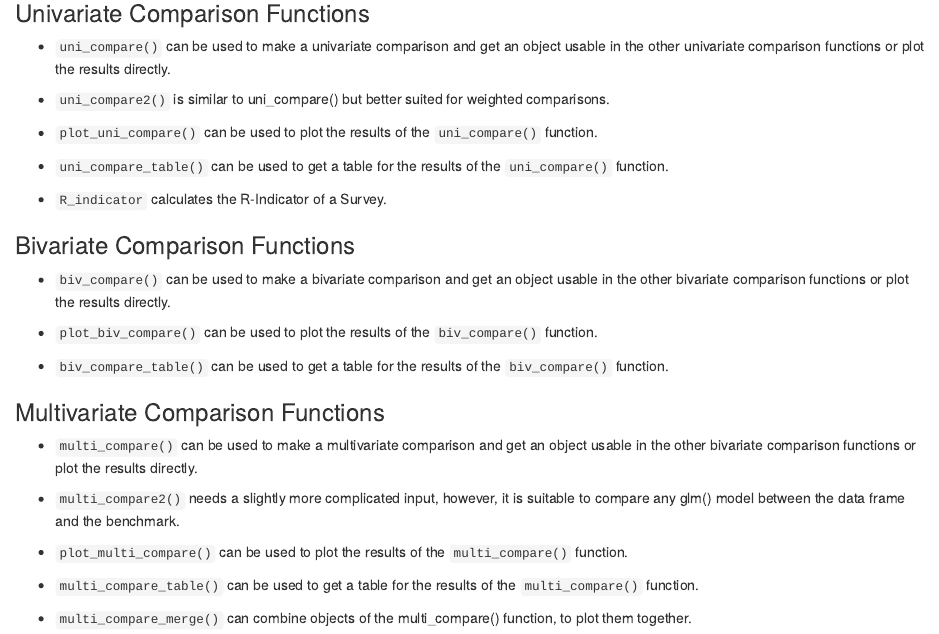
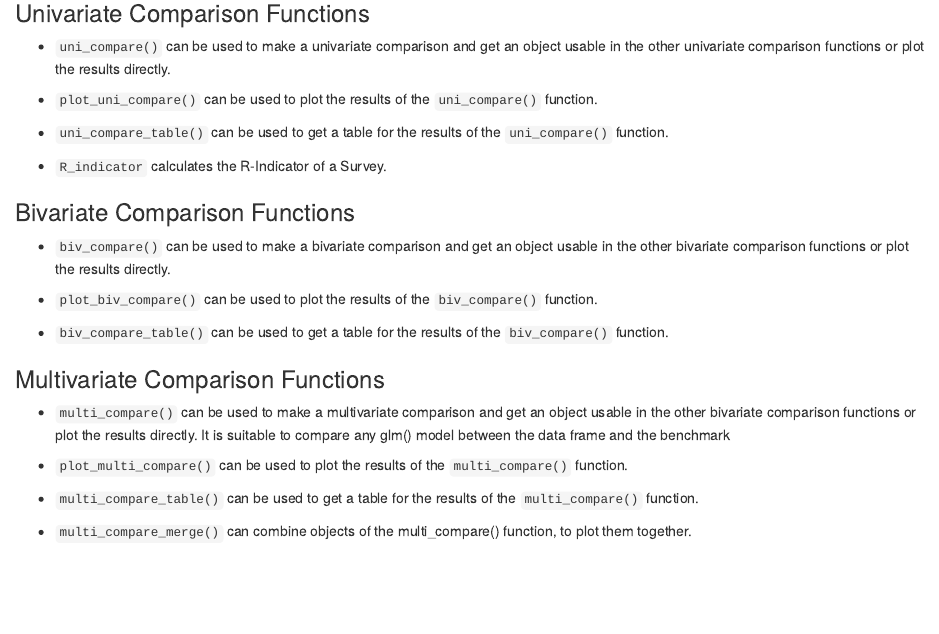
Before and after one commit to BjoernRohr/sampcompR, an R Markdown document (README.Rmd): the page in a window 1100 px wide, from 7450 px down. Rendered offline with R 4.5, knitr and Pandoc, with nearby package versions; some code elsewhere in the file could not run offline; a font, style sheet, LaTeX package, included part or bibliography that could not be used is replaced or left out.

Commit message:
Removed Multi compare 2 and uni compare 2

```diff
--- a/README.Rmd
+++ b/README.Rmd
@@ -422,8 +422,6 @@ In general, the package's functions can be ordered into one of four categories.
 
 -   `uni_compare()` can be used to make a univariate comparison and get an object usable in the other univariate comparison functions or plot the results directly.
 
--   `uni_compare2()` is similar to uni_compare() but better suited for weighted comparisons.
-
 -   `plot_uni_compare()` can be used to plot the results of the `uni_compare()` function.
 
 -   `uni_compare_table()` can be used to get a table for the results of the `uni_compare()` function.
@@ -440,9 +438,7 @@ In general, the package's functions can be ordered into one of four categories.
 
 ### Multivariate Comparison Functions
 
--   `multi_compare()` can be used to make a multivariate comparison and get an object usable in the other bivariate comparison functions or plot the results directly.
-
--   `multi_compare2()` needs a slightly more complicated input, however, it is suitable to compare any glm() model between the data frame and the benchmark.
+-   `multi_compare()` can be used to make a multivariate comparison and get an object usable in the other bivariate comparison functions or plot the results directly. It is suitable to compare any glm() model between the data frame and the benchmark
 
 -   `plot_multi_compare()` can be used to plot the results of the `multi_compare()` function.
 
```
